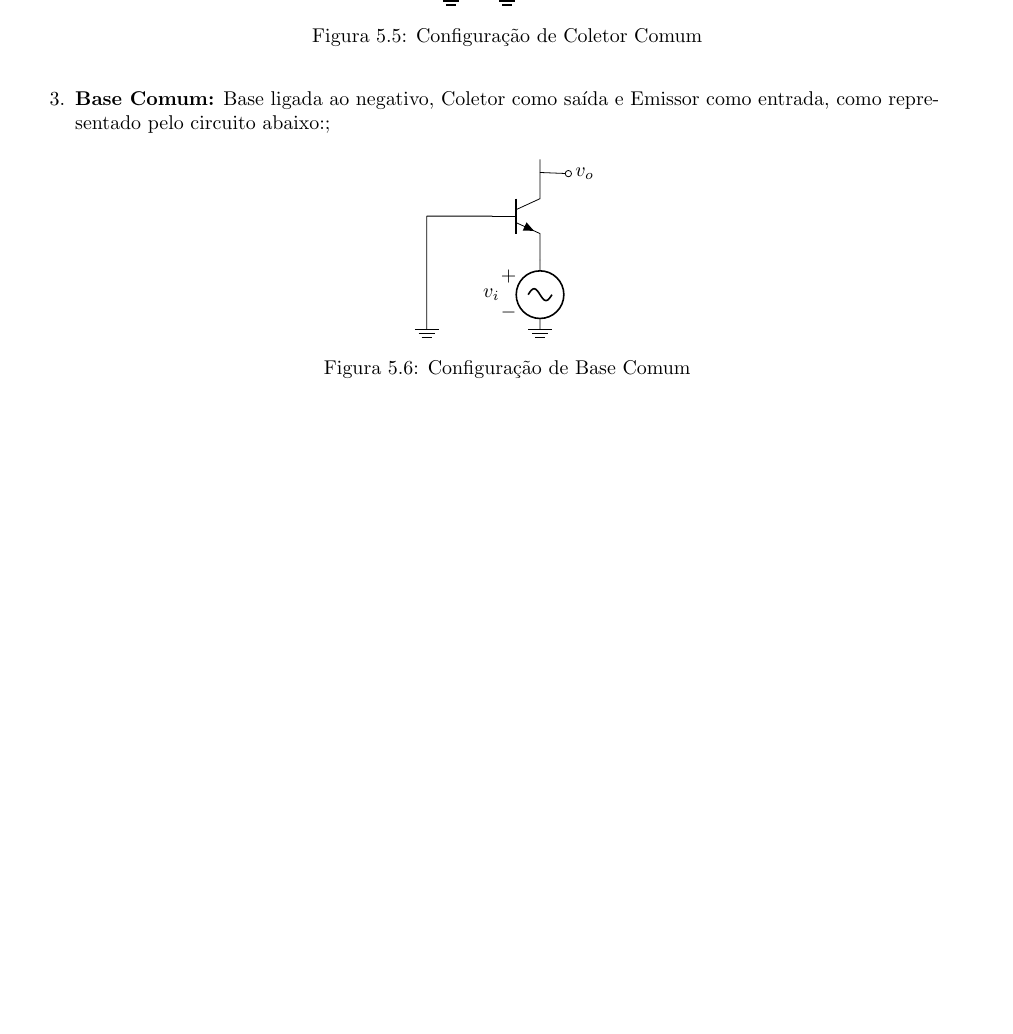
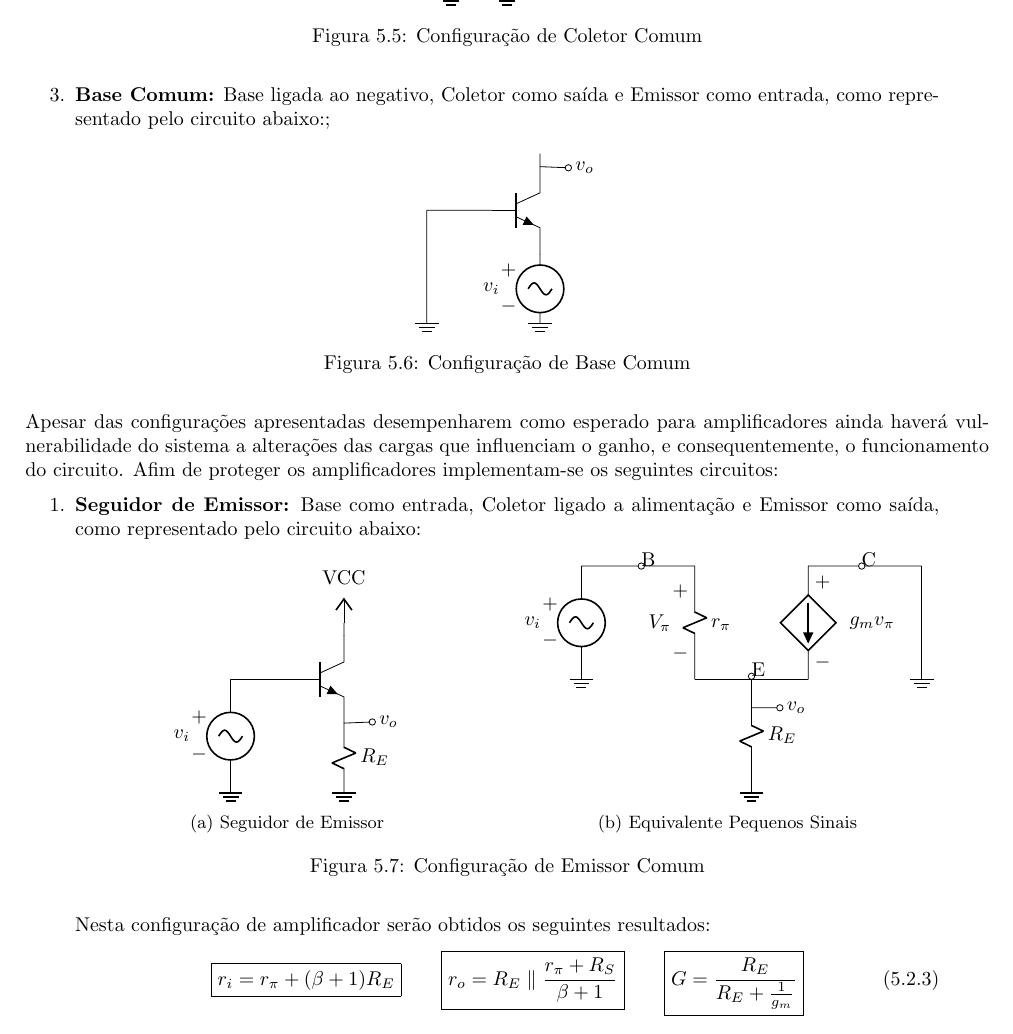
Before and after one commit to tr0fin0/classes_unicamp, a LaTeX document (ee532/ee532.tex): part of page 19 of 19, cut so that both start at the same text, the shorter picture padded with empty space. Compiled offline with pdfLaTeX.

Commit message:
:construction: add Seguidor de Emissor text

```diff
--- a/ee532/ee532.tex
+++ b/ee532/ee532.tex
@@ -1354,6 +1354,77 @@
                             \caption{Configuração de Base Comum}
                         \end{figure}
                 \end{enumerate}
+            Apesar das configurações apresentadas desempenharem como esperado para amplificadores ainda haverá vulnerabilidade do sistema a alterações das cargas que influenciam o ganho, e consequentemente, o funcionamento do circuito. Afim de proteger os amplificadores implementam-se os seguintes circuitos:
+                \begin{enumerate}[rightmargin = \leftmargin]
+                    \item \textbf{Seguidor de Emissor:} Base como entrada, Coletor ligado a alimentação e Emissor como saída, como representado pelo circuito abaixo:
+                        \begin{figure}[H]
+                            \centering
+                            \begin{subfigure}[t]{0.45\textwidth}
+                                \centering
+                                \begin{circuitikz}[american]
+                                    \ctikzset{component text=left, resistors/width=0.25, resistors/zigs=1}
+                                    \draw
+                                    (0,2) node[npn] (myNPN) {}
+                                    (myNPN.B) -- (-2,2)
+                                    (myNPN.C) -- (0,3)
 
+                                    (myNPN.E) to[short, -o] (0.5,1.25)
+                                    (0.5, 1.25) node[right]{$v_{o}$}
 
+                                    (myNPN.E) to[resistor, l=$R_{E}$] (0,0)
+                                    (0,3) node[vcc]{VCC}
+
+                                    (-2,0) to[sV<=$v_{i}$] (-2,2)
+
+                                    (-2,0) node[tlground]{}
+                                    (0,0)  node[tlground]{};
+                                \end{circuitikz}
+                                \caption{Seguidor de Emissor}
+                            \end{subfigure}
+                            \begin{subfigure}[t]{0.45\textwidth}
+                                \centering
+                                \begin{circuitikz}[american]
+                                    \ctikzset{component text=left, resistors/width=0.25, resistors/zigs=1}
+                                    \draw
+                                    (-3,0) to[sV<=$v_{i}$] (-3,2)
+                                    (-3,2) -- (-2,2)
+                                    (-3,0) node[tlground]{}
+
+                                    (-2,2) node [ocirc, anchor = west] {B} -- (-1,2)
+                                    (-1,2) to[resistor, l=$r_{\pi}$, v=$V_{\pi}$] (-1,0)
+
+                                    (-1,0) -- (1,0)
+                                    (0,0) node [ocirc, anchor = south] {E} -- (0,0)
+                                    (0,-0.5) to[short, -o] (0.5,-0.5)
+                                    (0.5,-0.5) node[right]{$v_{o}$}
+
+                                    (0,0) to[resistor, l=$R_{E}$] (0,-2)
+                                    (0,-2) node[tlground]{}
+
+                                    ( 2,2) node [ocirc, anchor = east] {C} -- ( 1,2)
+                                    ( 1,2) to[cI, v^>=${g_{m}v_{\pi}}$] (1,0)
+
+                                    (3,0) -- (3,2)
+                                    (2,2) -- (3,2)
+                                    (3,0) node[tlground]{};
+                                \end{circuitikz}
+                                \caption{Equivalente Pequenos Sinais}
+                            \end{subfigure}
+                            \caption{Configuração de Emissor Comum}
+                        \end{figure}\noindent
+                    Nesta configuração de amplificador serão obtidos os seguintes resultados:
+                        \begin{equation}
+                            \boxed{
+                                r_{i} = r_{\pi} + (\beta + 1)R_{E}
+                            }
+                            \qquad
+                            \boxed{
+                                r_{o} = R_{E} \parallel \frac{r_{\pi} + R_{S}}{\beta + 1}
+                            }
+                            \qquad
+                            \boxed{
+                                G = \frac{R_{E}}{R_{E} + \frac{1}{g_{m}}}
+                            }
+                        \end{equation}
+                \end{enumerate}
 \end{document}
```
